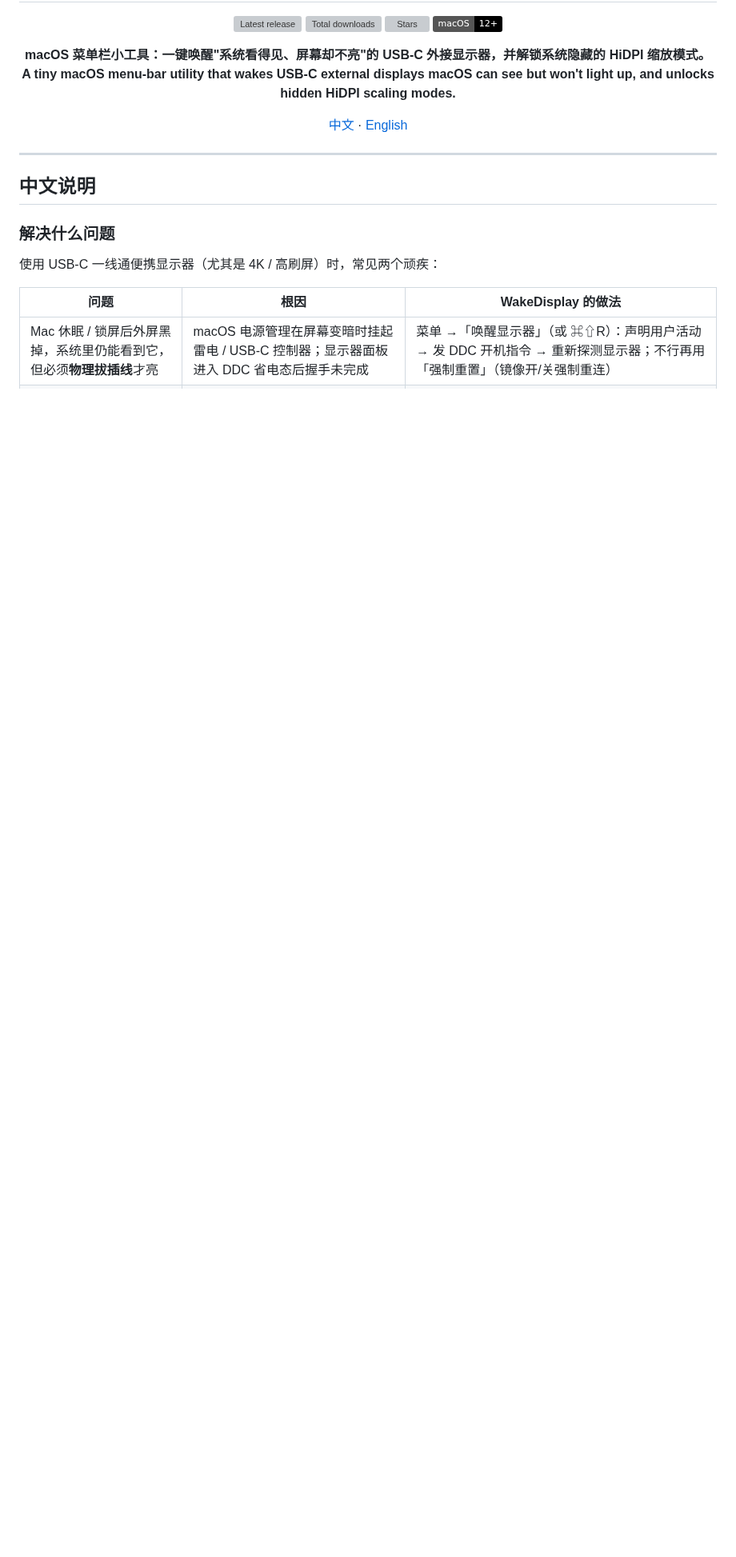
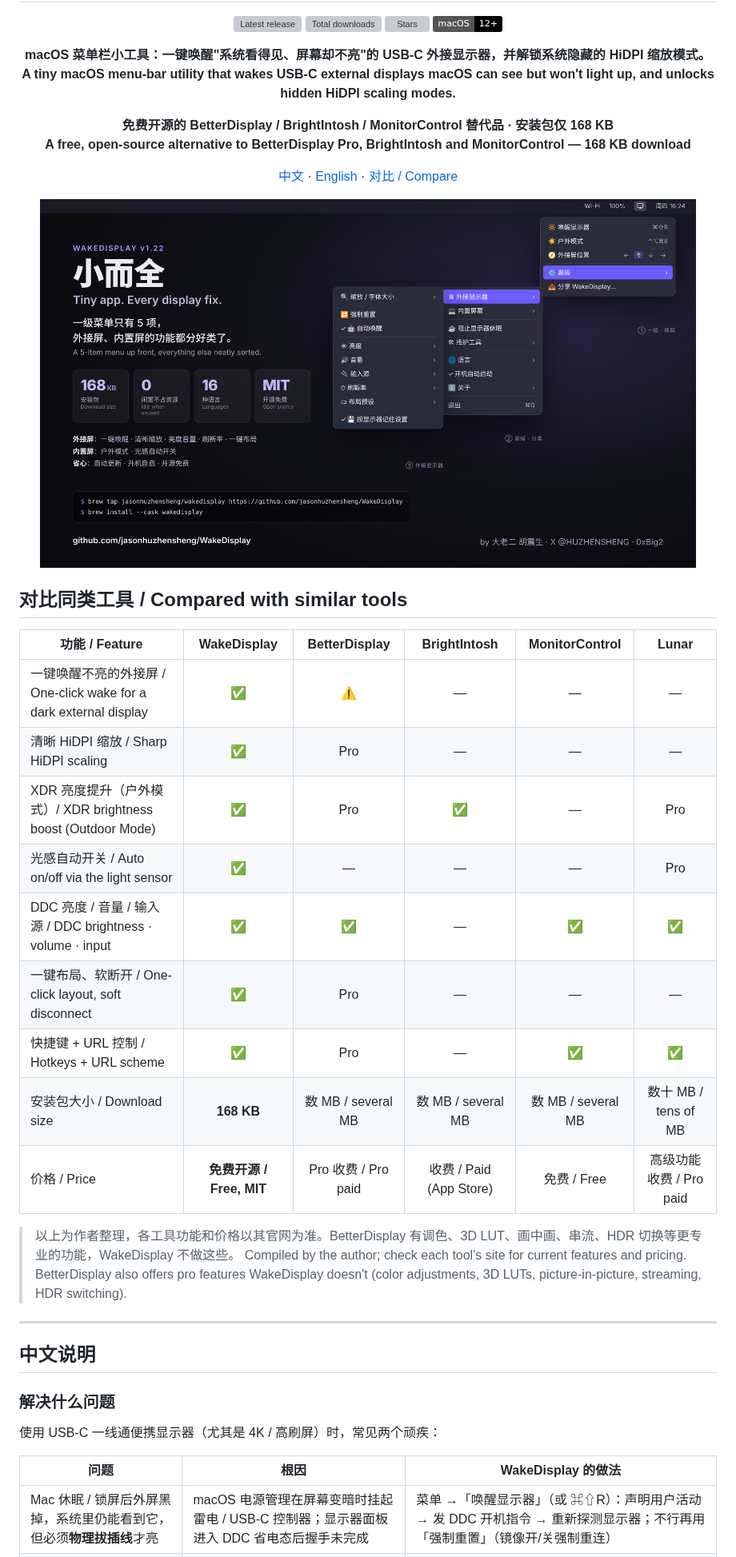
Before and after one commit to jasonhuzhensheng/WakeDisplay, a Markdown page: README.md, the part around the change. Shown at 80% size. GitHub-like rendering; pictures changed too: docs/share.png (added); badges without logos; blank space fills up the shorter version; grey boxes are pictures that could not be loaded.

Commit message:
README: comparison with BetterDisplay / BrightIntosh / MonitorControl / Lunar, hero image
Co-Authored-By: Claude Opus 5.5 <noreply@anthropic.com>
Claude-Session: https://claude.ai/code/session_015ZKZq6Z98pUvUe46p4j8ii

```diff
--- a/README.md
+++ b/README.md
@@ -13,8 +13,33 @@
 </p>
 
 <p align="center">
-  <a href="#中文说明">中文</a> · <a href="#english">English</a>
+  <b>免费开源的 BetterDisplay / BrightIntosh / MonitorControl 替代品 · 安装包仅 168 KB</b><br>
+  <b>A free, open-source alternative to BetterDisplay Pro, BrightIntosh and MonitorControl — 168 KB download</b>
 </p>
+
+<p align="center">
+  <a href="#中文说明">中文</a> · <a href="#english">English</a> · <a href="#compare">对比 / Compare</a>
+</p>
+
+<p align="center"><img src="docs/share.png" alt="WakeDisplay menu" width="820"></p>
+
+<a id="compare"></a>
+## 对比同类工具 / Compared with similar tools
+
+| 功能 / Feature | **WakeDisplay** | BetterDisplay | BrightIntosh | MonitorControl | Lunar |
+|---|:-:|:-:|:-:|:-:|:-:|
+| 一键唤醒不亮的外接屏 / One-click wake for a dark external display | ✅ | ⚠️ | — | — | — |
+| 清晰 HiDPI 缩放 / Sharp HiDPI scaling | ✅ | Pro | — | — | — |
+| XDR 亮度提升（户外模式）/ XDR brightness boost (Outdoor Mode) | ✅ | Pro | ✅ | — | Pro |
+| 光感自动开关 / Auto on/off via the light sensor | ✅ | — | — | — | Pro |
+| DDC 亮度 / 音量 / 输入源 / DDC brightness · volume · input | ✅ | ✅ | — | ✅ | ✅ |
+| 一键布局、软断开 / One-click layout, soft disconnect | ✅ | Pro | — | — | — |
+| 快捷键 + URL 控制 / Hotkeys + URL scheme | ✅ | Pro | — | ✅ | ✅ |
+| 安装包大小 / Download size | **168 KB** | 数 MB / several MB | 数 MB / several MB | 数 MB / several MB | 数十 MB / tens of MB |
+| 价格 / Price | **免费开源 / Free, MIT** | Pro 收费 / Pro paid | 收费 / Paid (App Store) | 免费 / Free | 高级功能收费 / Pro paid |
+
+> 以上为作者整理，各工具功能和价格以其官网为准。BetterDisplay 有调色、3D LUT、画中画、串流、HDR 切换等更专业的功能，WakeDisplay 不做这些。
+> Compiled by the author; check each tool's site for current features and pricing. BetterDisplay also offers pro features WakeDisplay doesn't (color adjustments, 3D LUTs, picture-in-picture, streaming, HDR switching).
 
 ---
 
```
